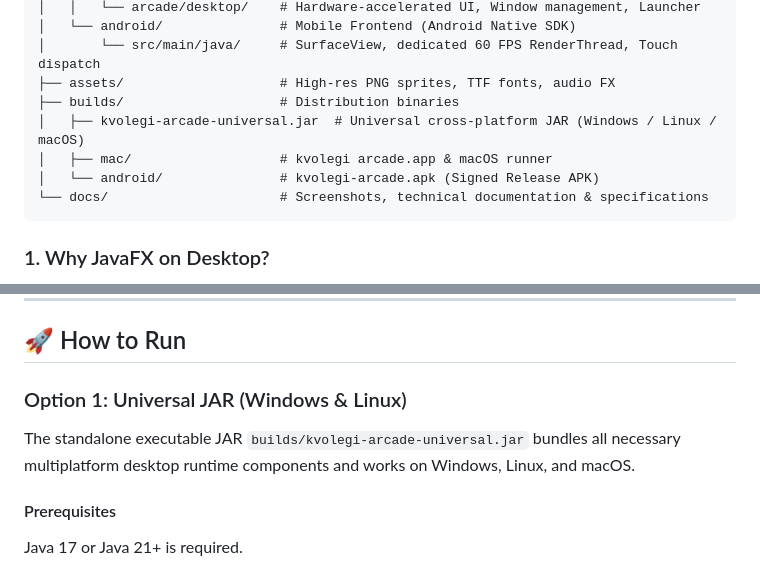
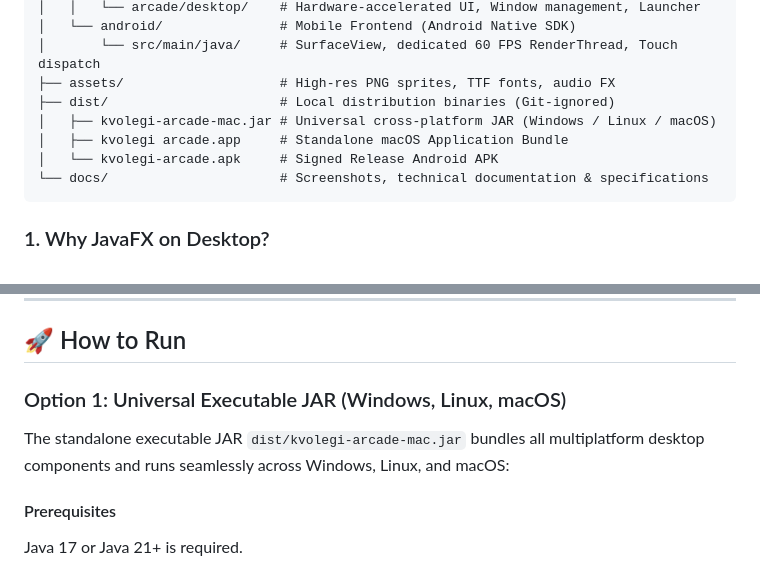
Before and after one commit to kvolegi/kvolegi-arcade, a Markdown page: README.md, 2 parts joined by grey strips. Rendered like a GitHub page.

````diff
--- a/README.md
+++ b/README.md
@@ -68,10 +68,10 @@ kvolegi-arcade/
 │   └── android/               # Mobile Frontend (Android Native SDK)
 │       └── src/main/java/     # SurfaceView, dedicated 60 FPS RenderThread, Touch dispatch
 ├── assets/                    # High-res PNG sprites, TTF fonts, audio FX
-├── builds/                    # Distribution binaries
-│   ├── kvolegi-arcade-universal.jar  # Universal cross-platform JAR (Windows / Linux / macOS)
-│   ├── mac/                   # kvolegi arcade.app & macOS runner
-│   └── android/               # kvolegi-arcade.apk (Signed Release APK)
+├── dist/                      # Local distribution binaries (Git-ignored)
+│   ├── kvolegi-arcade-mac.jar # Universal cross-platform JAR (Windows / Linux / macOS)
+│   ├── kvolegi arcade.app     # Standalone macOS Application Bundle
+│   └── kvolegi-arcade.apk     # Signed Release Android APK
 └── docs/                      # Screenshots, technical documentation & specifications
 ```
 
@@ -121,9 +121,9 @@ Rather than a fixed 3x3 grid, the board grows dynamically:
 
 ## 🚀 How to Run
 
-### Option 1: Universal JAR (Windows & Linux)
+### Option 1: Universal Executable JAR (Windows, Linux, macOS)
 
-The standalone executable JAR `builds/kvolegi-arcade-universal.jar` bundles all necessary multiplatform desktop runtime components and works on Windows, Linux, and macOS.
+The standalone executable JAR `dist/kvolegi-arcade-mac.jar` bundles all multiplatform desktop components and runs seamlessly across Windows, Linux, and macOS:
 
 #### Prerequisites
 Java 17 or Java 21+ is required.
````
Also changed, not shown: other parts of README.md (+28 -23 lines), docs/ARCHITECTURE.md (+27 -0 lines).
